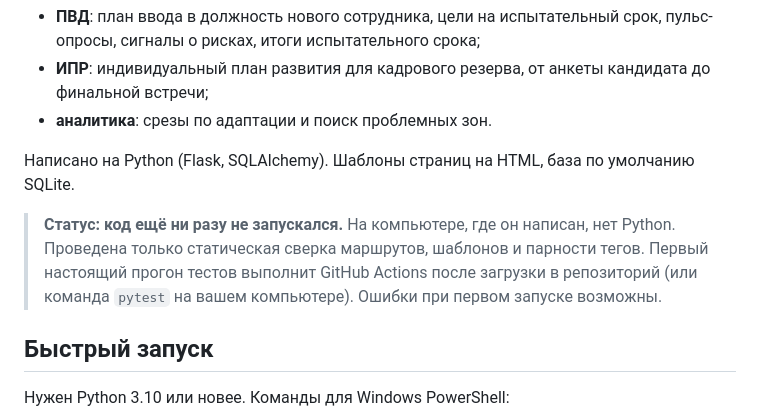
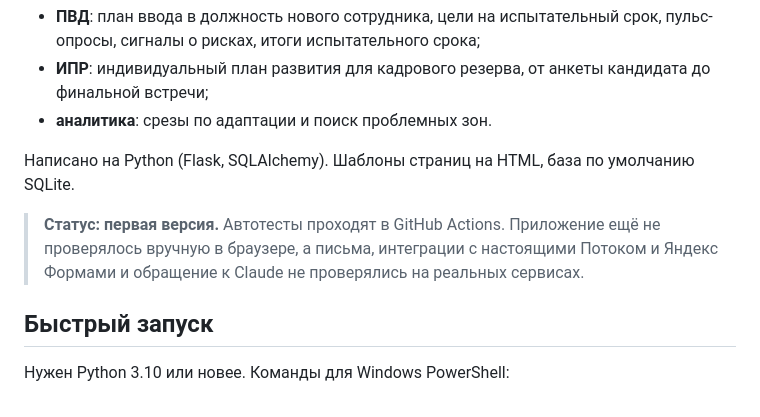
Before and after one commit to BelavinaViktoria/konstructor, a Markdown page: README.md, the part around the change. GitHub-like rendering.

Commit message:
README: актуальный статус проекта

```diff
--- a/README.md
+++ b/README.md
@@ -8,7 +8,7 @@
 
 Написано на Python (Flask, SQLAlchemy). Шаблоны страниц на HTML, база по умолчанию SQLite.
 
-> **Статус: код ещё ни разу не запускался.** На компьютере, где он написан, нет Python. Проведена только статическая сверка маршрутов, шаблонов и парности тегов. Первый настоящий прогон тестов выполнит GitHub Actions после загрузки в репозиторий (или команда `pytest` на вашем компьютере). Ошибки при первом запуске возможны.
+> **Статус: первая версия.** Автотесты проходят в GitHub Actions. Приложение ещё не проверялось вручную в браузере, а письма, интеграции с настоящими Потоком и Яндекс Формами и обращение к Claude не проверялись на реальных сервисах.
 
 ## Быстрый запуск
 
```
